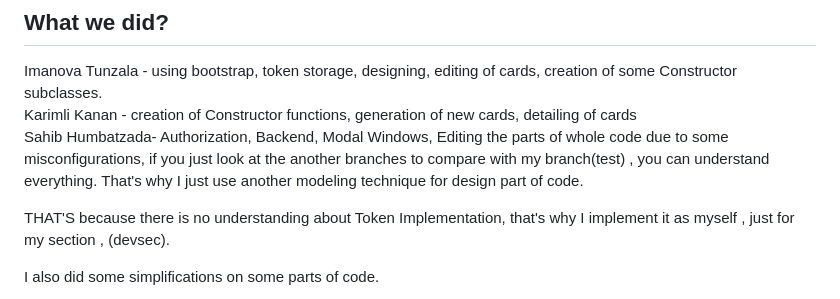
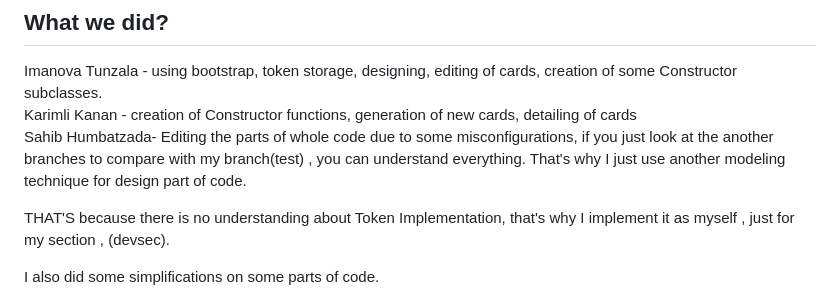
Before and after one commit to KananKarim/JS-STEP-PROJECT, a Markdown page: README.md, the part around the change. Drawn GitHub-style.

```diff
--- a/README.md
+++ b/README.md
@@ -6,7 +6,7 @@
 ## What we did?
 Imanova Tunzala - using bootstrap, token storage, designing, editing of cards, creation of some Constructor subclasses.
 <br>Karimli Kanan - creation of Constructor functions, generation of new cards, detailing of cards
-<br>Sahib Humbatzada- Authorization, Backend, Modal Windows, Editing the parts of whole code due to some misconfigurations, if you just look at the another branches to compare with my branch(test) , you can understand everything.
+<br>Sahib Humbatzada- Editing the parts of whole code due to some misconfigurations, if you just look at the another branches to compare with my branch(test) , you can understand everything.
 That's why I just use another modeling technique for design part of code.
 
 THAT'S because there is no understanding about Token Implementation, that's why I implement it as myself , just for my section , (devsec).
```
